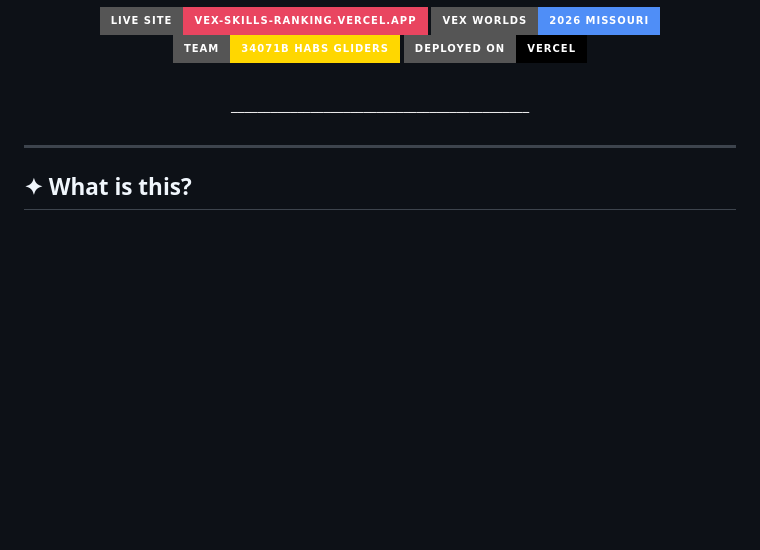
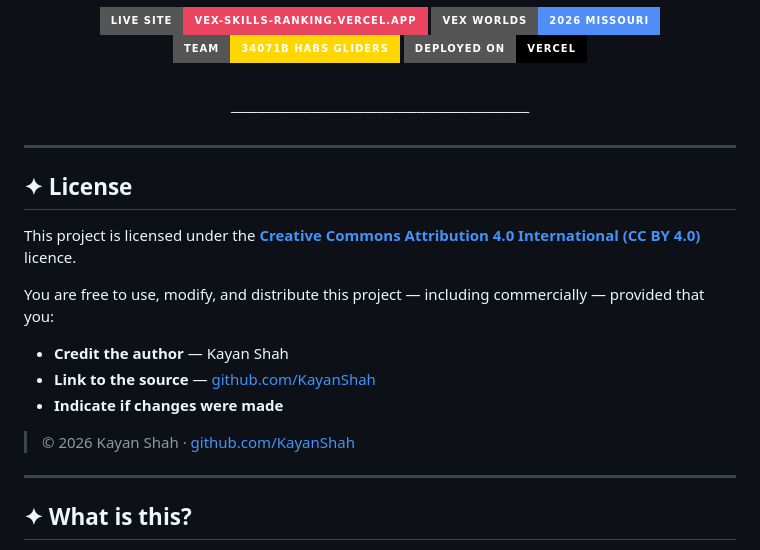
Before and after one commit to KayanShah/Vex-Skills-Ranking, a Markdown page: README.md, the part around the change. Rendered like a GitHub page; badges without logos; blank space fills up the shorter version.

```diff
--- a/README.md
+++ b/README.md
@@ -28,6 +28,20 @@ Built by [Kayan Shah](https://github.com/KayanShah), Team Leader · **HABS Glide
 ![Preview](https://img.shields.io/badge/─────────────────────────────────────────────-transparent?style=flat-square)
 
 </div>
+
+---
+
+## ✦ License
+
+This project is licensed under the **[Creative Commons Attribution 4.0 International (CC BY 4.0)](https://creativecommons.org/licenses/by/4.0/)** licence.
+
+You are free to use, modify, and distribute this project — including commercially — provided that you:
+
+- **Credit the author** — Kayan Shah
+- **Link to the source** — [github.com/KayanShah](https://github.com/KayanShah)
+- **Indicate if changes were made**
+
+> © 2026 Kayan Shah · [github.com/KayanShah](https://github.com/KayanShah)
 
 ---
 
```
